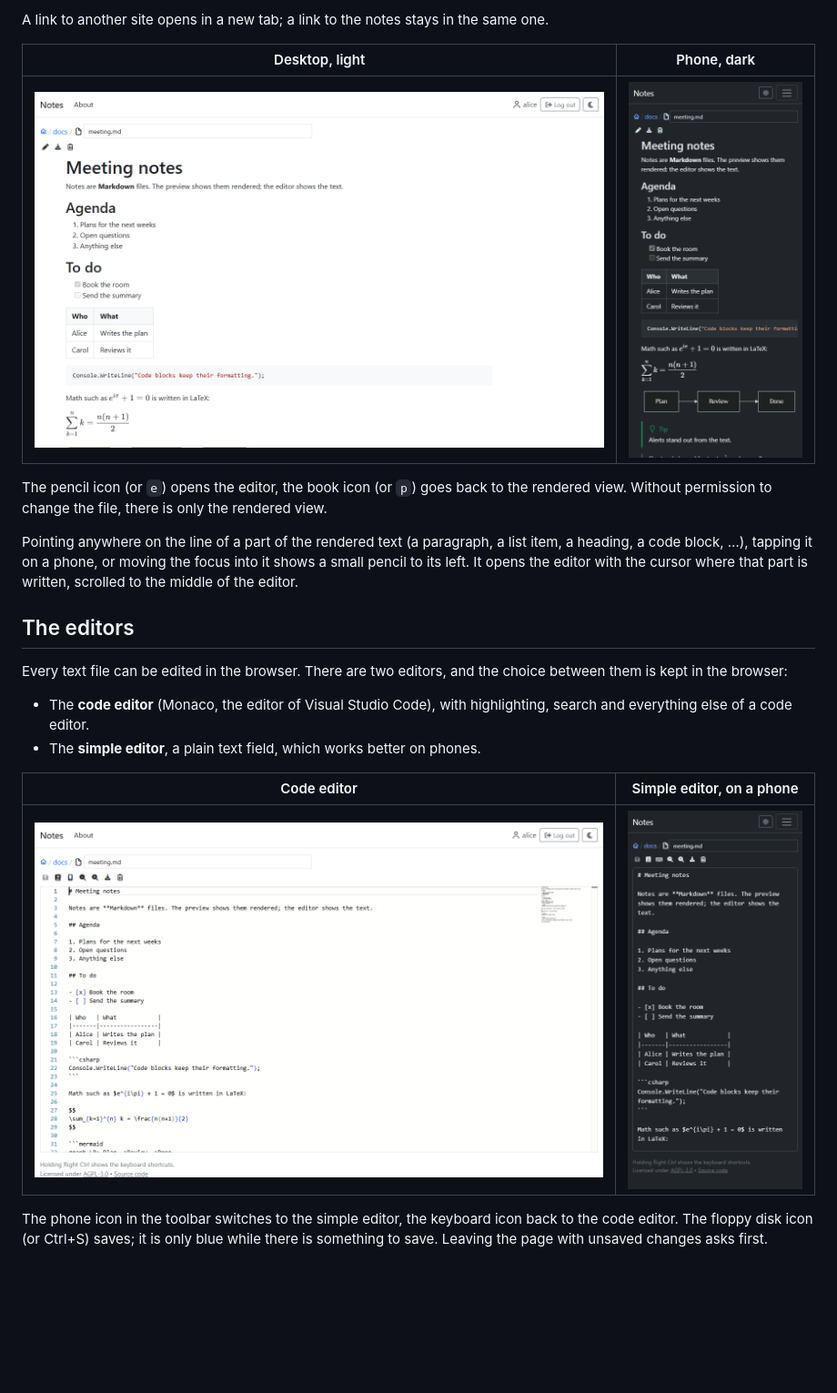
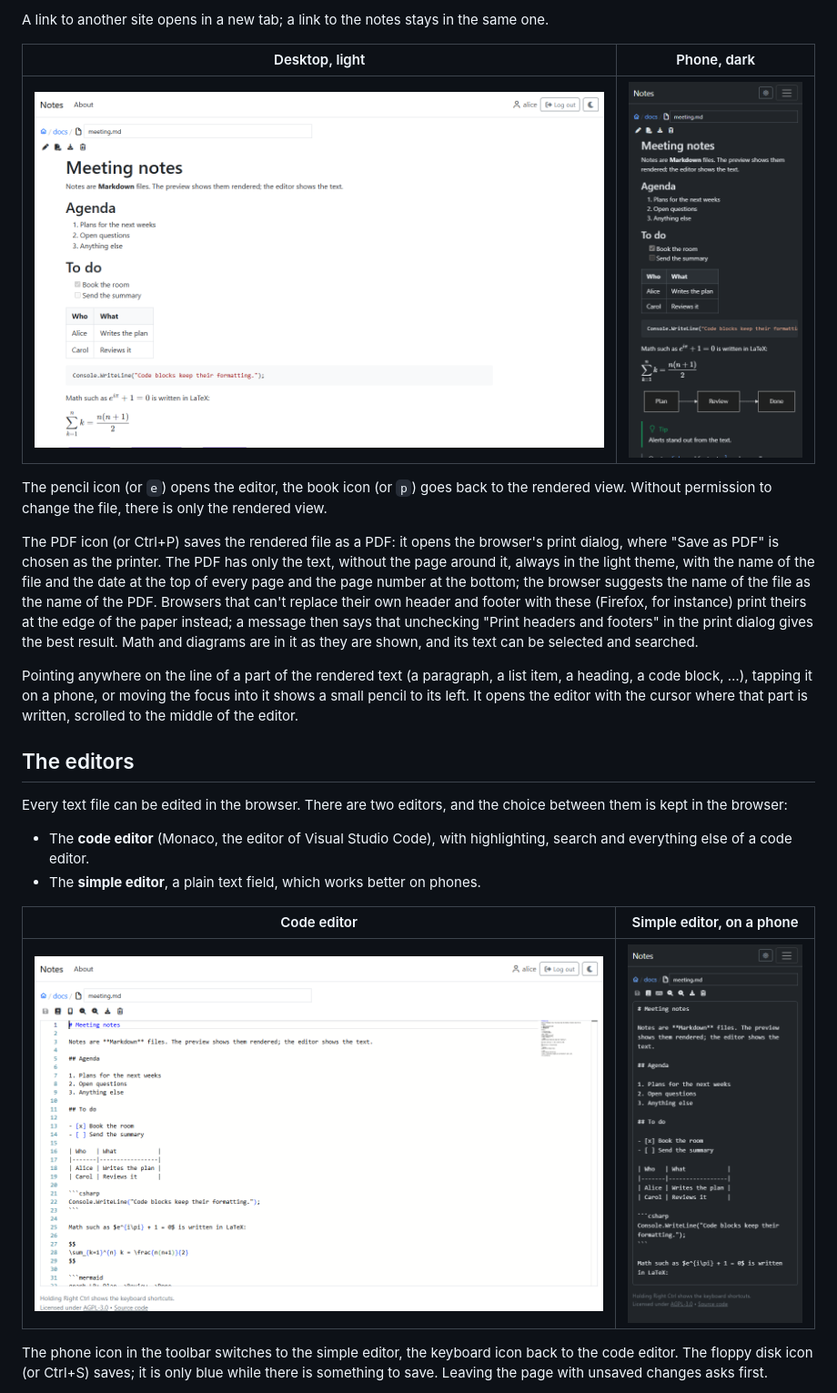
Before and after one commit to Ascyt/notes, a Markdown page: docs/usage/viewing-and-editing.md, the part around the change. Shown: that part at 91% size. Drawn GitHub-style; pictures changed too: docs/screenshots/editor-desktop.png, docs/screenshots/markdown-preview-desktop.png, docs/screenshots/markdown-preview-phone.png; blank space fills up the shorter version.

Commit message:
Added print as PDF option to markdown preview

```diff
--- a/docs/usage/viewing-and-editing.md
+++ b/docs/usage/viewing-and-editing.md
@@ -27,6 +27,8 @@ A link to another site opens in a new tab; a link to the notes stays in the same
 | ![A rendered Markdown file](../screenshots/markdown-preview-desktop.png) | ![A rendered Markdown file on a phone](../screenshots/markdown-preview-phone.png) |
 
 The pencil icon (or `e`) opens the editor, the book icon (or `p`) goes back to the rendered view. Without permission to change the file, there is only the rendered view.
+
+The PDF icon (or Ctrl+P) saves the rendered file as a PDF: it opens the browser's print dialog, where "Save as PDF" is chosen as the printer. The PDF has only the text, without the page around it, always in the light theme, with the name of the file and the date at the top of every page and the page number at the bottom; the browser suggests the name of the file as the name of the PDF. Browsers that can't replace their own header and footer with these (Firefox, for instance) print theirs at the edge of the paper instead; a message then says that unchecking "Print headers and footers" in the print dialog gives the best result. Math and diagrams are in it as they are shown, and its text can be selected and searched.
 
 Pointing anywhere on the line of a part of the rendered text (a paragraph, a list item, a heading, a code block, …), tapping it on a phone, or moving the focus into it shows a small pencil to its left. It opens the editor with the cursor where that part is written, scrolled to the middle of the editor.
 
```
Also changed, not shown: docs/screenshots/editor-phone.png, 7 other files.
